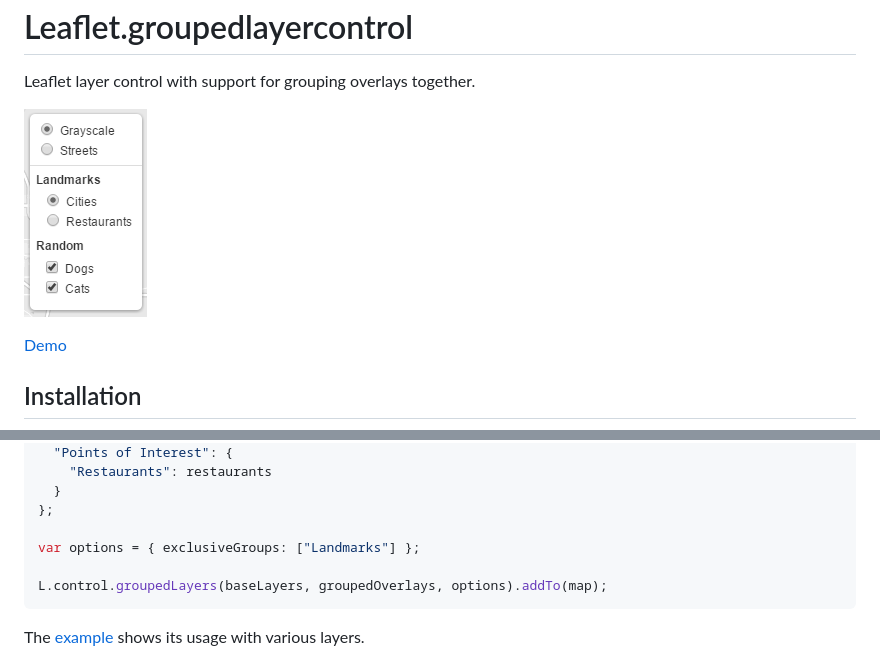
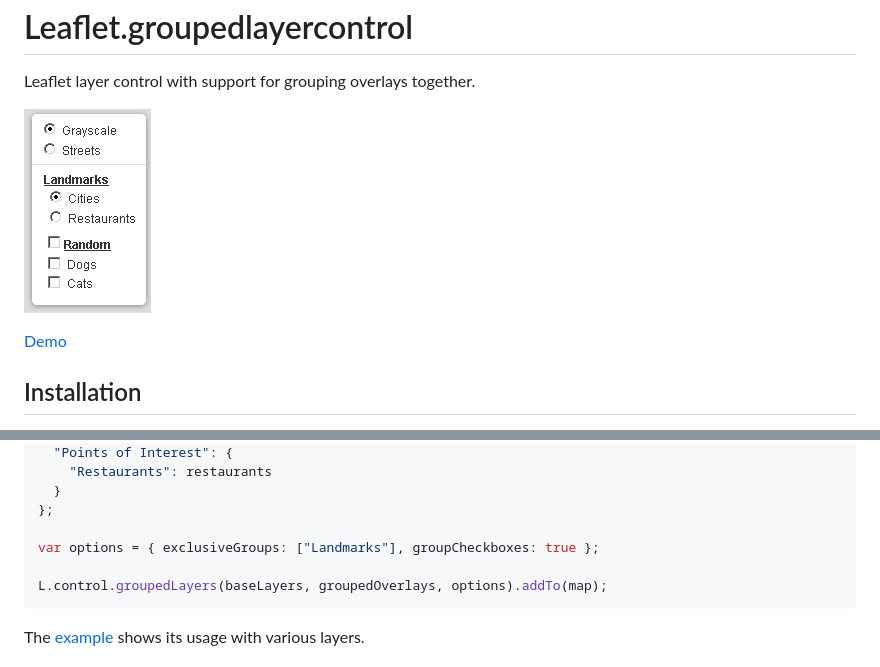
Before and after one commit to ismyrnow/leaflet-groupedlayercontrol, a Markdown page: README.md, 2 parts joined by grey strips. GitHub-like rendering; pictures changed too: preview.png.

Commit message:
added group check boxes, underline Group Names

````diff
--- a/README.md
+++ b/README.md
@@ -35,7 +35,7 @@ var groupedOverlays = {
   }
 };
 
-var options = { exclusiveGroups: ["Landmarks"] };
+var options = { exclusiveGroups: ["Landmarks"], groupCheckboxes: true };
 
 L.control.groupedLayers(baseLayers, groupedOverlays, options).addTo(map);
 ```
````
Also changed, not shown: 3 other files.
